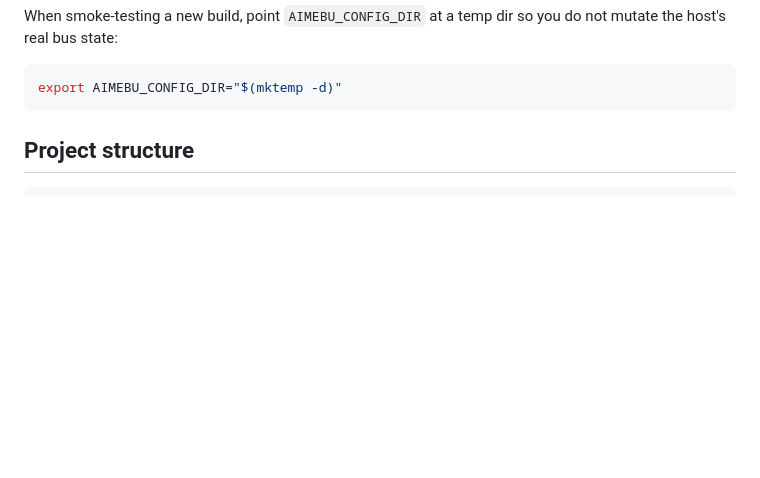
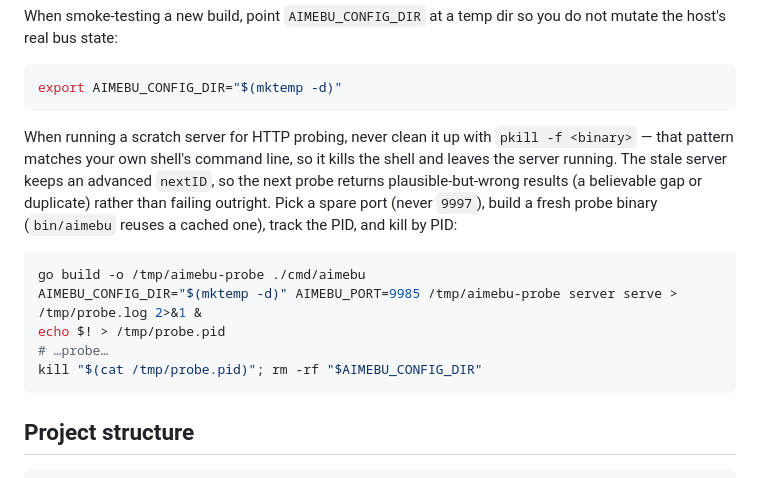
Before and after one commit to hrubymar10/aimebu, a Markdown page: AGENTS.md, the part around the change. Drawn GitHub-style; blank space fills up the shorter version.

Commit message:
docs: warn that pkill -f kills the shell, not the scratch server
Cleaning up a scratch server with `pkill -f <binary>` matches the shell's
own command line, so it kills the shell and leaves the server running. The
next run then binds a different port but the old process keeps serving with
an advanced nextID, and the probe comes back with a believable gap or
duplicate rather than an obvious failure. That reads exactly like a
pagination off-by-one, which is usually what you were probing for in the
first place.

Documented next to the existing AIMEBU_CONFIG_DIR smoke-test recipe, since
that is what someone is already reading when they start a scratch server.
Leads with the consequence: "use a PID file" scans as generic hygiene and
gets skipped, "this produces a believable wrong answer" does not.

Also notes building the probe binary explicitly, because bin/aimebu reuses
a cached one and probing uncommitted changes needs a fresh build.

````diff
--- a/AGENTS.md
+++ b/AGENTS.md
@@ -91,6 +91,22 @@ you do not mutate the host's real bus state:
 
 ```bash
 export AIMEBU_CONFIG_DIR="$(mktemp -d)"
+```
+
+When running a scratch server for HTTP probing, never clean it up with
+`pkill -f <binary>` — that pattern matches your own shell's command line, so it
+kills the shell and leaves the server running. The stale server keeps an
+advanced `nextID`, so the next probe returns plausible-but-wrong results (a
+believable gap or duplicate) rather than failing outright. Pick a spare port
+(never `9997`), build a fresh probe binary (`bin/aimebu` reuses a cached one),
+track the PID, and kill by PID:
+
+```bash
+go build -o /tmp/aimebu-probe ./cmd/aimebu
+AIMEBU_CONFIG_DIR="$(mktemp -d)" AIMEBU_PORT=9985 /tmp/aimebu-probe server serve > /tmp/probe.log 2>&1 &
+echo $! > /tmp/probe.pid
+# …probe…
+kill "$(cat /tmp/probe.pid)"; rm -rf "$AIMEBU_CONFIG_DIR"
 ```
 
 ## Project structure
````
